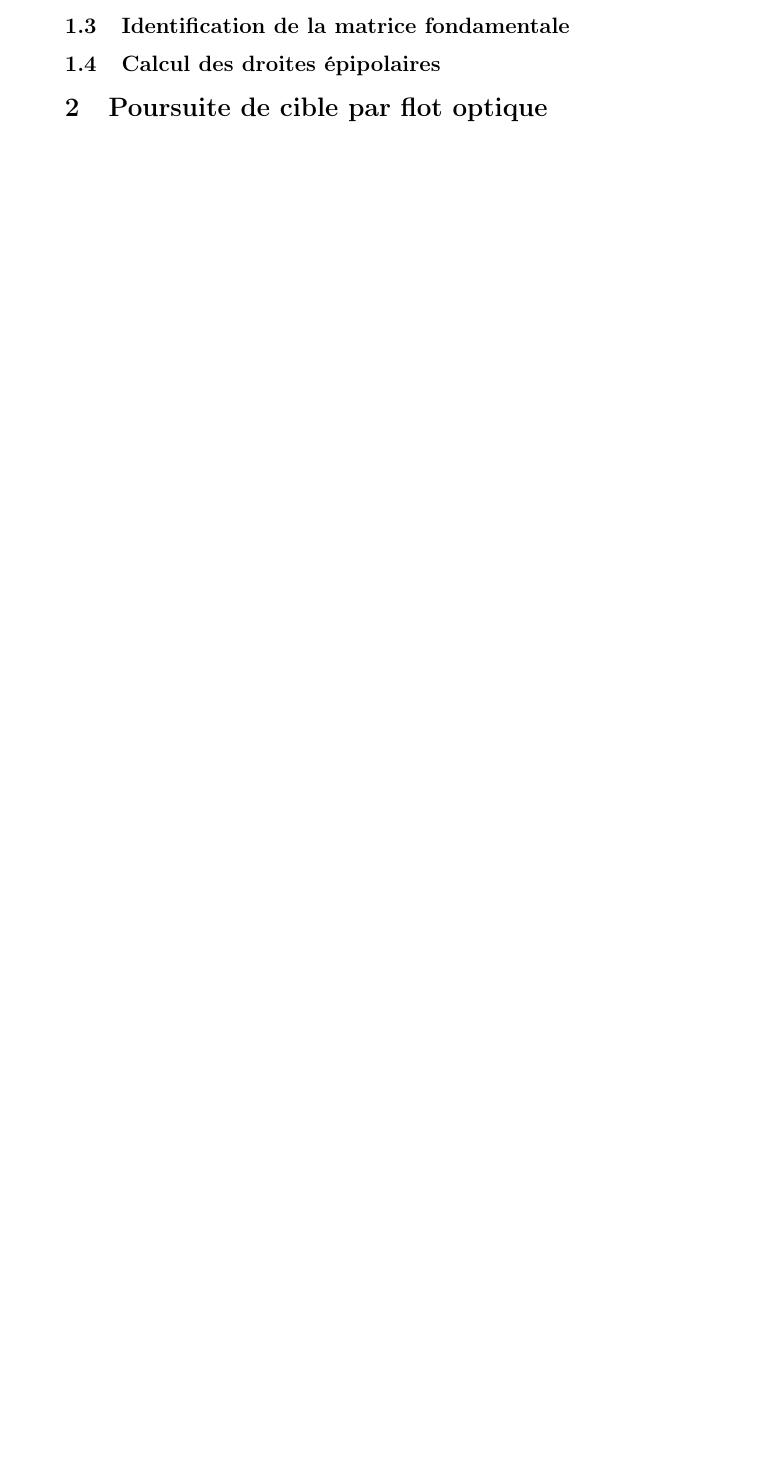
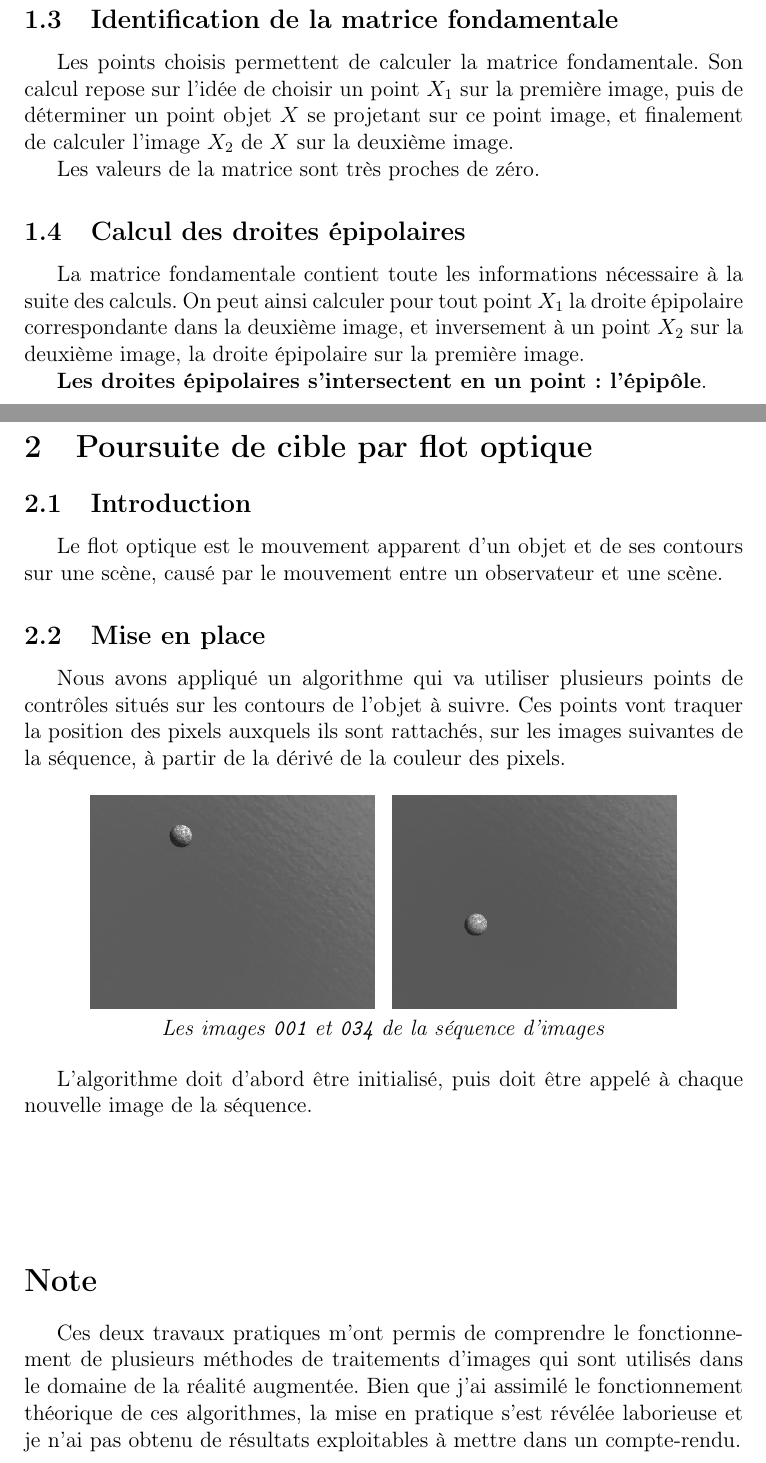
Before and after one commit to Ooya/M2-IMAGINA, a LaTeX document (Vision-Realite/compteRendu/CR_TPs_vision3D_Thibaut_Castanie.tex): part of the page before the commit and two parts of pages 3 and 4 of 4 after it, the two joined at a grey line, cut so that both start at the same text, the shorter picture padded with empty space. Compiled offline with pdfLaTeX.

Commit message:
Compte rendu TPs vision

```diff
--- a/Vision-Realite/compteRendu/CR_TPs_vision3D_Thibaut_Castanie.tex
+++ b/Vision-Realite/compteRendu/CR_TPs_vision3D_Thibaut_Castanie.tex
@@ -1,4 +1,4 @@
-\documentclass[a4paper]{article}
+\documentclass[a4paper,12pt]{article}
 
 \usepackage[french]{babel}
 \usepackage[T1]{fontenc}
@@ -40,12 +44,42 @@ Pour avoir une estimation fiable, \textbf{un minimum de 8 points est nécessaire
+\vspace{0.5cm}
+
+\subsection{Identification de la matrice fondamentale}
+
+Les points choisis permettent de calculer la matrice fondamentale. Son calcul repose sur l'idée de choisir un point $X_{1}$ sur la première image, puis de déterminer un point objet $X$ se projetant sur ce point image, et finalement de calculer l'image $X_{2}$ de $X$ sur la deuxième image.
+
+Les valeurs de la matrice sont très proches de zéro.
 
 
-\subsection{Identification de la matrice fondamentale}
+
 \subsection{Calcul des droites épipolaires}
+
+La matrice fondamentale contient toute les informations nécessaire à la suite des calculs. On peut ainsi calculer pour tout point $X_{1}$ la droite épipolaire correspondante dans la deuxième image, et inversement à un point $X_{2}$ sur la deuxième image, la droite épipolaire sur la première image.
+
+\textbf{Les droites épipolaires s'intersectent en un point : l'épipôle}.
 
 %8 min paires de points de contrôle,  -> calcul matrice fondamentale -> droites épipolaires -> épipole
 %plusieurs points qui traquent leur position  à partir de la dérivée de la couleur du pixel ~~
+\newpage
+\section{Poursuite de cible par flot optique}
 
-\section{Poursuite de cible par flot optique}
+\subsection{Introduction}
+Le flot optique est le mouvement apparent d'un objet et de ses contours sur une scène, causé par le mouvement entre un observateur et une scène.
+
+\subsection{Mise en place}
+
+Nous avons appliqué un algorithme qui va utiliser plusieurs points de contrôles situés sur les contours de l'objet à suivre. Ces points vont traquer la position des pixels auxquels ils sont rattachés, sur les images suivantes de la séquence, à partir de la dérivé de la couleur des pixels.
+
+\begin{center}
+\includegraphics[scale=0.3]{Image000.png}\hspace{0.2cm}
+\includegraphics[scale=0.3]{Image034.png}\\
+\textit{Les images \texttt{001} et \texttt{034} de la séquence d'images}
+\end{center}
+
+L'algorithme doit d'abord être initialisé, puis doit être appelé à chaque nouvelle image de la séquence.
+
+\vspace{2cm}
+\section*{Note}
+Ces deux travaux pratiques m'ont permis de comprendre le fonctionnement de plusieurs méthodes de traitements d'images qui sont utilisés dans le domaine de la réalité augmentée. Bien que j'ai assimilé le fonctionnement théorique de ces algorithmes, la mise en pratique s'est révélée laborieuse et je n'ai pas obtenu de résultats exploitables à mettre dans un compte-rendu.
 
 
 \end{document}
```
Also changed, not shown: Vision-Realite/compteRendu/CR_TPs_vision3D_Thibaut_Castanie.pdf, Vision-Realite/compteRendu/TurtleD1.png (added), Vision-Realite/compteRendu/TurtleD2.png (added), Vision-Realite/compteRendu/TurtleG1.png (added), Vision-Realite/compteRendu/TurtleG2.png (added), Vision-Realite/compteRendu/image000.png (added), Vision-Realite/compteRendu/image034.png (added), Vision-Realite/compteRendu/CR_TPs_vision3D_Thibaut_Castanie.tex (12 more changed lines), 2 other files.
